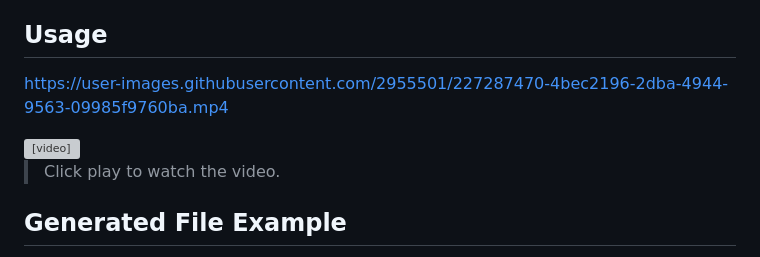
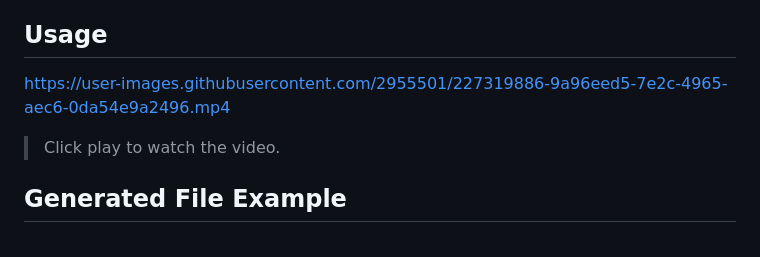
Before and after one commit to erin-m-keller/keller-readme, a Markdown page: README.md, the part around the change. GitHub-like rendering; grey boxes are pictures that could not be loaded.

Commit message:
update README.md
updated video

```diff
--- a/README.md
+++ b/README.md
@@ -67,12 +67,7 @@
 
   ## Usage
 
-  https://user-images.githubusercontent.com/2955501/227287470-4bec2196-2dba-4944-9563-09985f9760ba.mp4
-
-  <video width="830" height="467" controls>
-    <source src="https://user-images.githubusercontent.com/2955501/227287470-4bec2196-2dba-4944-9563-09985f9760ba.mp4" type="video/mp4">
-    Your browser does not support the video tag.
-  </video>
+  https://user-images.githubusercontent.com/2955501/227319886-9a96eed5-7e2c-4965-aec6-0da54e9a2496.mp4
 
   > Click play to watch the video.
 
```
